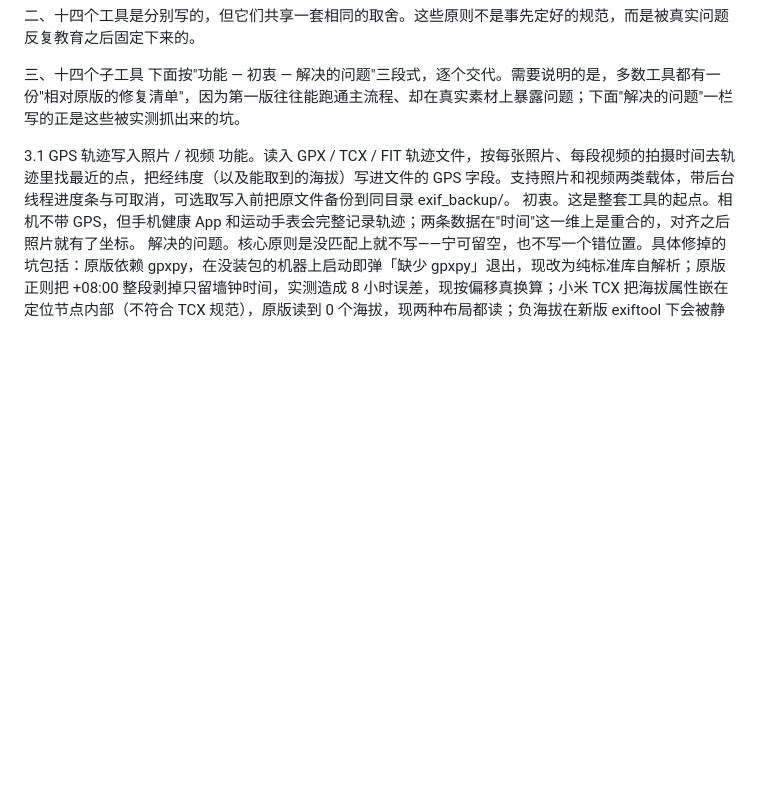
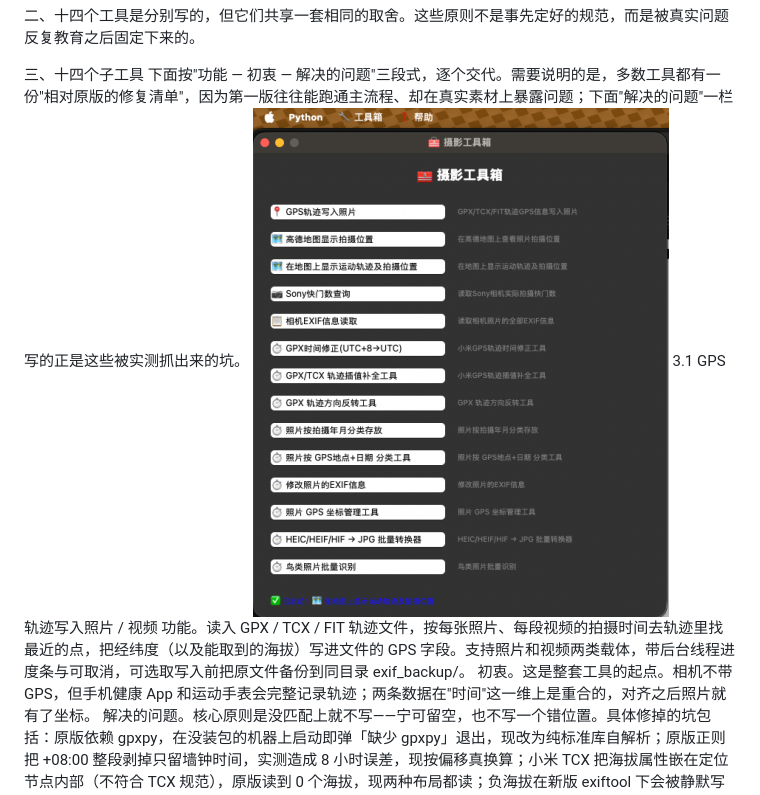
Before and after one commit to xzxiaoyf/photo_toolbox, a Markdown page: README.md, the part around the change. Drawn GitHub-style; pictures changed too: imagesimage.png (added); blank space fills up the shorter version.

Commit message:
update README.md.
Signed-off-by: xiaoyf <xiaoyf@21cn.com>

```diff
--- a/README.md
+++ b/README.md
@@ -42,7 +42,7 @@
 
 三、十四个子工具
 下面按"功能 — 初衷 — 解决的问题"三段式，逐个交代。需要说明的是，多数工具都有一份"相对原版的修复清单"，因为第一版往往能跑通主流程、却在真实素材上暴露问题；下面"解决的问题"一栏写的正是这些被实测抓出来的坑。
-
+![输入图片说明](imagesimage.png)
 3.1 GPS 轨迹写入照片 / 视频
 功能。读入 GPX / TCX / FIT 轨迹文件，按每张照片、每段视频的拍摄时间去轨迹里找最近的点，把经纬度（以及能取到的海拔）写进文件的 GPS 字段。支持照片和视频两类载体，带后台线程进度条与可取消，可选取写入前把原文件备份到同目录 exif_backup/。
 初衷。这是整套工具的起点。相机不带 GPS，但手机健康 App 和运动手表会完整记录轨迹；两条数据在"时间"这一维上是重合的，对齐之后照片就有了坐标。
```
